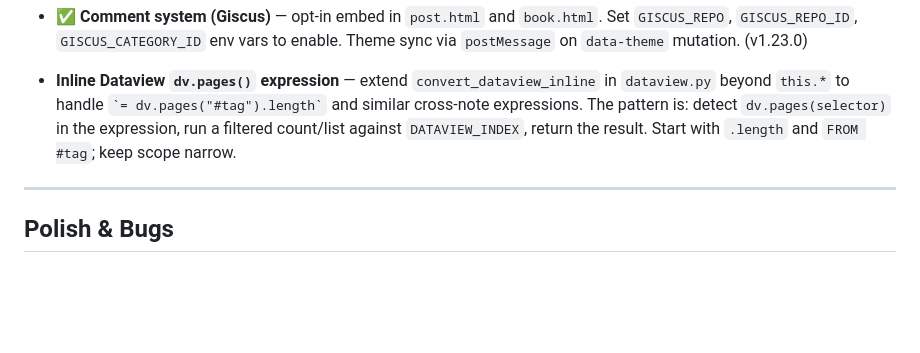
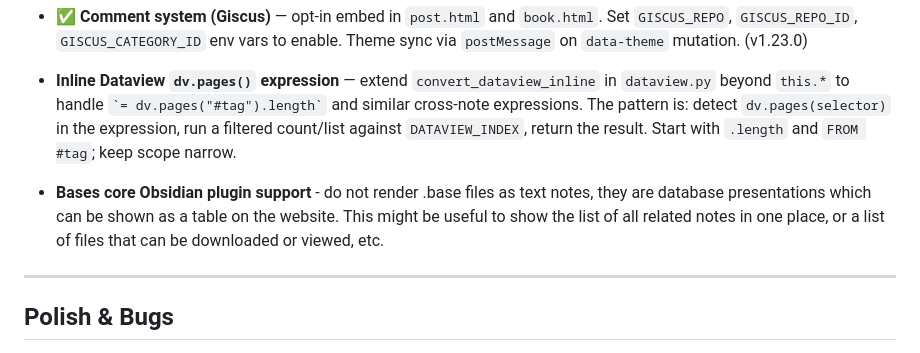
Before and after one commit to airenare/inkstone, a Markdown page: TODO.md, the part around the change. Rendered like a GitHub page; blank space fills up the shorter version.

Commit message:
docs: add Bases plugin support to backlog

```diff
--- a/TODO.md
+++ b/TODO.md
@@ -26,6 +26,8 @@
   beyond `this.*` to handle `` `= dv.pages("#tag").length` `` and similar cross-note expressions.
   The pattern is: detect `dv.pages(selector)` in the expression, run a filtered count/list against
   `DATAVIEW_INDEX`, return the result. Start with `.length` and `FROM #tag`; keep scope narrow.
+
+- **Bases core Obsidian plugin support** - do not render .base files as text notes, they are database presentations which can be shown as a table on the website. This might be useful to show the list of all related notes in one place, or a list of files that can be downloaded or viewed, etc.
 
 ---
 
```
